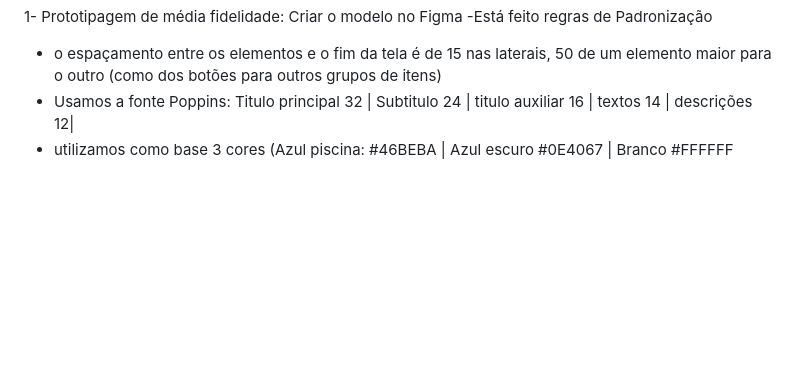
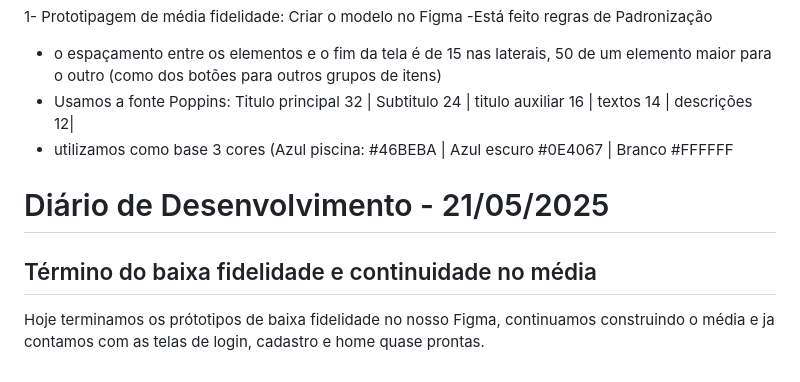
Before and after one commit to Gabriel-erk/auto_atendimento_1A, a Markdown page: diario.md, the part around the change. Rendered like a GitHub page; blank space fills up the shorter version.

Commit message:
Dia 21 - Término dos protótipos de baixa fidelidade e continuação do média

```diff
--- a/diario.md
+++ b/diario.md
@@ -139,3 +139,6 @@
   - o espaçamento entre os elementos e o fim da tela é de 15 nas laterais, 50 de um elemento maior para o outro (como dos botões para outros grupos de itens)
   - Usamos a fonte Poppins: Titulo principal 32 | Subtitulo 24 | titulo auxiliar 16 | textos 14 | descrições 12|
   - utilizamos como base 3 cores (Azul piscina: #46BEBA    | Azul escuro #0E4067    | Branco #FFFFFF
+   # Diário de Desenvolvimento - 21/05/2025
+ ## Término do baixa fidelidade e continuidade no média
+ Hoje terminamos os prótotipos de baixa fidelidade no nosso Figma, continuamos construindo o média e ja contamos com as telas de login, cadastro e home quase prontas.
```
